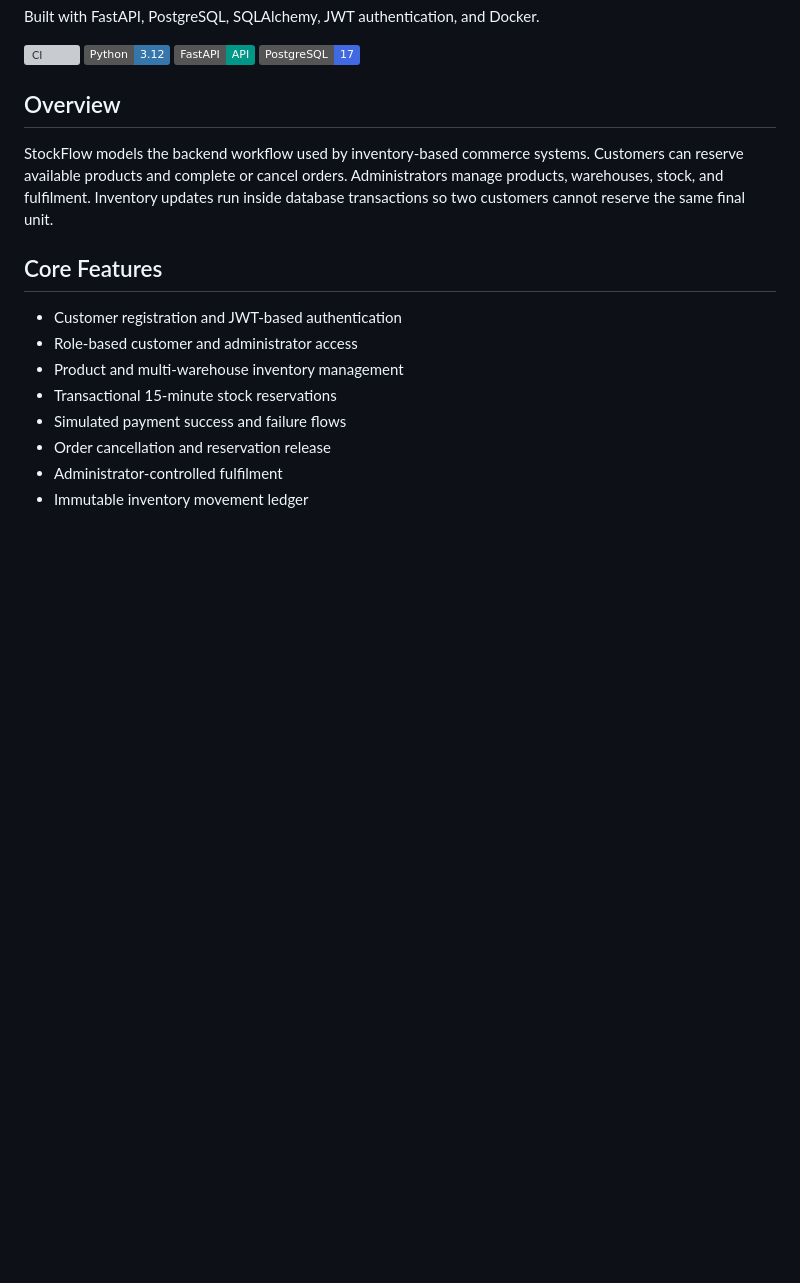
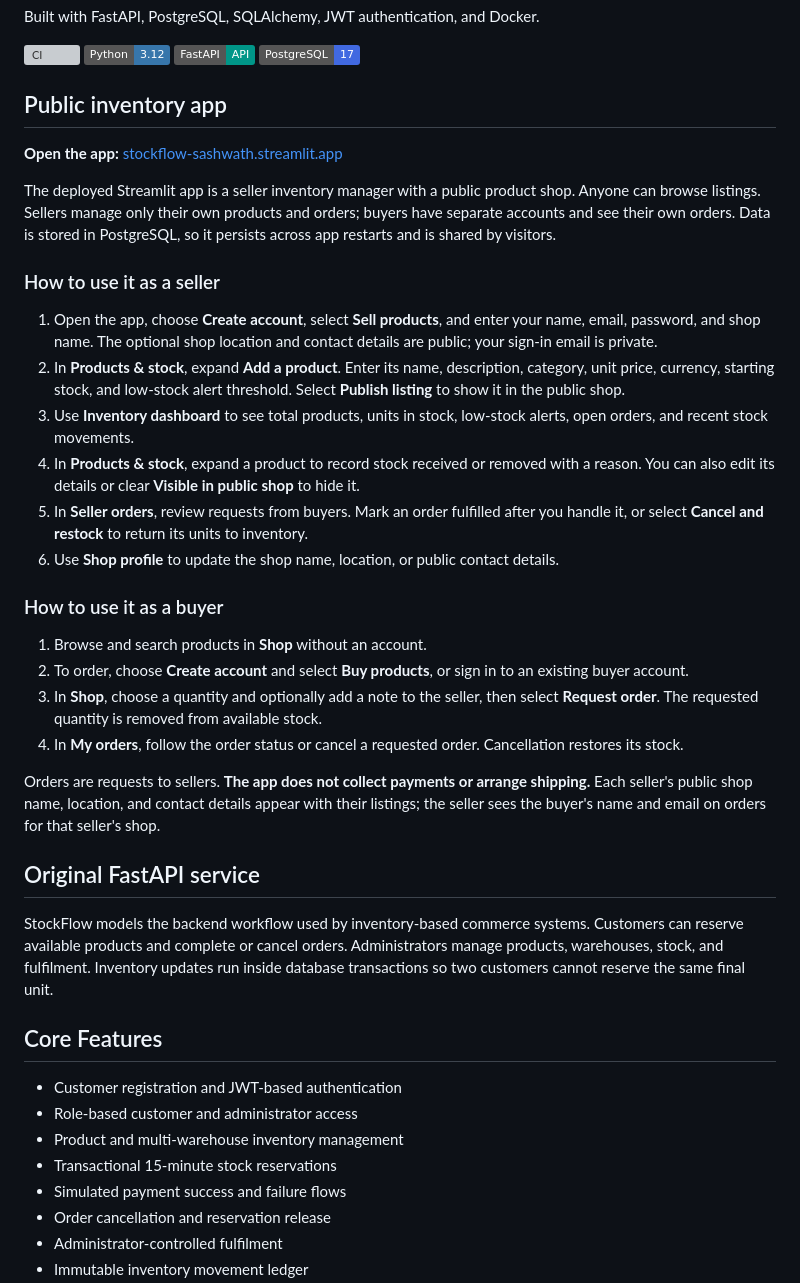
Before and after one commit to Sashwath-sash/stockflow, a Markdown page: README.md, the part around the change. GitHub-like rendering; badges without logos; blank space fills up the shorter version; grey boxes are pictures that could not be loaded.

Commit message:
Document public Streamlit inventory app usage

```diff
--- a/README.md
+++ b/README.md
@@ -11,7 +11,46 @@ Built with FastAPI, PostgreSQL, SQLAlchemy, JWT authentication, and Docker.
 [![FastAPI](https://img.shields.io/badge/FastAPI-API-009688?logo=fastapi&logoColor=white)](https://fastapi.tiangolo.com/)
 [![PostgreSQL](https://img.shields.io/badge/PostgreSQL-17-4169E1?logo=postgresql&logoColor=white)](https://www.postgresql.org/)
 
-## Overview
+## Public inventory app
+
+**Open the app:** [stockflow-sashwath.streamlit.app](https://stockflow-sashwath.streamlit.app/)
+
+The deployed Streamlit app is a seller inventory manager with a public product shop.
+Anyone can browse listings. Sellers manage only their own products and orders; buyers
+have separate accounts and see their own orders. Data is stored in PostgreSQL, so it
+persists across app restarts and is shared by visitors.
+
+### How to use it as a seller
+
+1. Open the app, choose **Create account**, select **Sell products**, and enter your name,
+   email, password, and shop name. The optional shop location and contact details are
+   public; your sign-in email is private.
+2. In **Products & stock**, expand **Add a product**. Enter its name, description,
+   category, unit price, currency, starting stock, and low-stock alert threshold. Select
+   **Publish listing** to show it in the public shop.
+3. Use **Inventory dashboard** to see total products, units in stock, low-stock alerts,
+   open orders, and recent stock movements.
+4. In **Products & stock**, expand a product to record stock received or removed with a
+   reason. You can also edit its details or clear **Visible in public shop** to hide it.
+5. In **Seller orders**, review requests from buyers. Mark an order fulfilled after you
+   handle it, or select **Cancel and restock** to return its units to inventory.
+6. Use **Shop profile** to update the shop name, location, or public contact details.
+
+### How to use it as a buyer
+
+1. Browse and search products in **Shop** without an account.
+2. To order, choose **Create account** and select **Buy products**, or sign in to an
+   existing buyer account.
+3. In **Shop**, choose a quantity and optionally add a note to the seller, then select
+   **Request order**. The requested quantity is removed from available stock.
+4. In **My orders**, follow the order status or cancel a requested order. Cancellation
+   restores its stock.
+
+Orders are requests to sellers. **The app does not collect payments or arrange shipping.**
+Each seller's public shop name, location, and contact details appear with their listings;
+the seller sees the buyer's name and email on orders for that seller's shop.
+
+## Original FastAPI service
 
 StockFlow models the backend workflow used by inventory-based commerce systems.
 Customers can reserve available products and complete or cancel orders. Administrators
```
